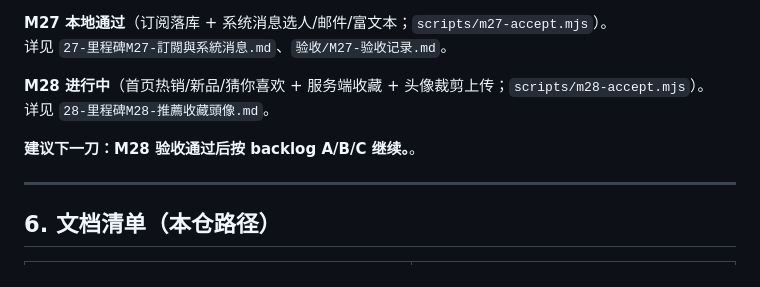
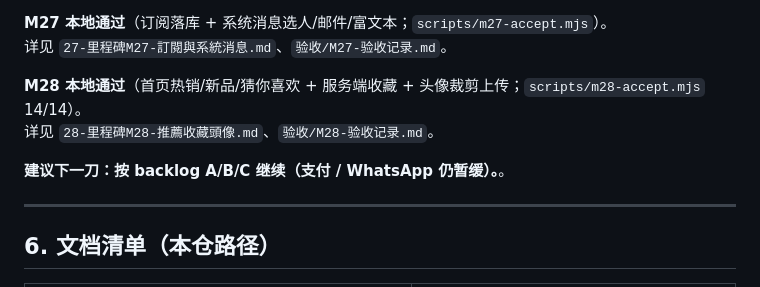
Before and after one commit to ec2ec/SisterMart, a Markdown page: docs/工程規劃/00-会话交接与共识索引.md, the part around the change. Rendered like a GitHub page.

Commit message:
docs(m28): mark milestone locally accepted
Co-authored-by: soec <ec2ec@users.noreply.github.com>

```diff
--- a/docs/工程規劃/00-会话交接与共识索引.md
+++ b/docs/工程規劃/00-会话交接与共识索引.md
@@ -101,10 +101,10 @@ SisterMart 仓已有 M0 简版文档（技术栈冻结、产品范围冻结、
 **M27 本地通过**（订阅落库 + 系统消息选人/邮件/富文本；`scripts/m27-accept.mjs`）。
 详见 `27-里程碑M27-訂閱與系統消息.md`、`验收/M27-验收记录.md`。
 
-**M28 进行中**（首页热销/新品/猜你喜欢 + 服务端收藏 + 头像裁剪上传；`scripts/m28-accept.mjs`）。
-详见 `28-里程碑M28-推薦收藏頭像.md`。
+**M28 本地通过**（首页热销/新品/猜你喜欢 + 服务端收藏 + 头像裁剪上传；`scripts/m28-accept.mjs` 14/14）。
+详见 `28-里程碑M28-推薦收藏頭像.md`、`验收/M28-验收记录.md`。
 
-**建议下一刀：M28 验收通过后按 backlog A/B/C 继续。**。
+**建议下一刀：按 backlog A/B/C 继续（支付 / WhatsApp 仍暂缓）。**。
 
 ---
 
```
